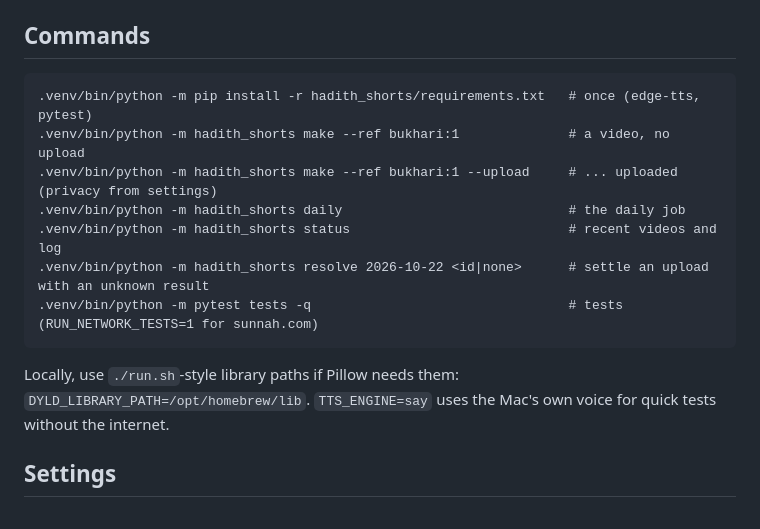
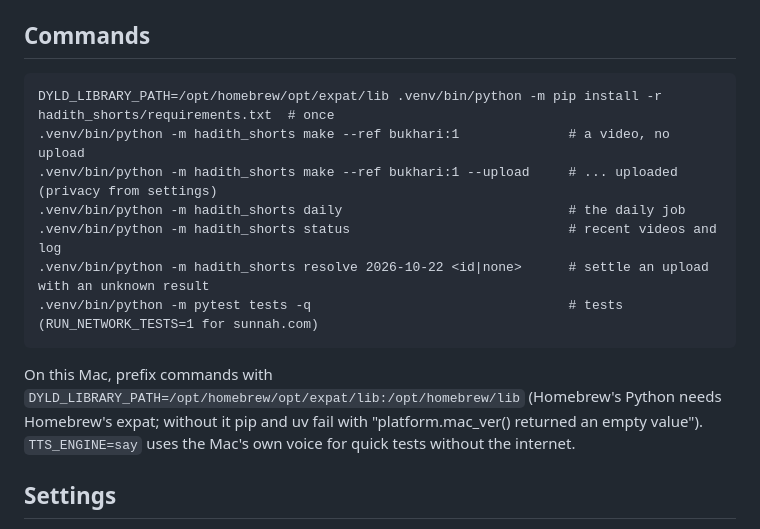
Before and after one commit to aayashahmad/Quran_Reel_Maker, a Markdown page: hadith_shorts/README.md, the part around the change. GitHub-like rendering.

Commit message:
Hadith shorts README: install command that works with Homebrew Python on macOS 26
Co-Authored-By: Claude Opus 5.5 <noreply@anthropic.com>

````diff
--- a/hadith_shorts/README.md
+++ b/hadith_shorts/README.md
@@ -20,7 +20,7 @@ reuses the shared hadith data, fonts, animated backgrounds and the YouTube login
 
 ## Commands
 ```
-.venv/bin/python -m pip install -r hadith_shorts/requirements.txt   # once (edge-tts, pytest)
+DYLD_LIBRARY_PATH=/opt/homebrew/opt/expat/lib .venv/bin/python -m pip install -r hadith_shorts/requirements.txt  # once
 .venv/bin/python -m hadith_shorts make --ref bukhari:1              # a video, no upload
 .venv/bin/python -m hadith_shorts make --ref bukhari:1 --upload     # ... uploaded (privacy from settings)
 .venv/bin/python -m hadith_shorts daily                             # the daily job
@@ -28,7 +28,8 @@ reuses the shared hadith data, fonts, animated backgrounds and the YouTube login
 .venv/bin/python -m hadith_shorts resolve 2026-10-22 <id|none>      # settle an upload with an unknown result
 .venv/bin/python -m pytest tests -q                                 # tests (RUN_NETWORK_TESTS=1 for sunnah.com)
 ```
-Locally, use `./run.sh`-style library paths if Pillow needs them: `DYLD_LIBRARY_PATH=/opt/homebrew/lib`.
+On this Mac, prefix commands with `DYLD_LIBRARY_PATH=/opt/homebrew/opt/expat/lib:/opt/homebrew/lib` (Homebrew's Python
+needs Homebrew's expat; without it pip and uv fail with "platform.mac_ver() returned an empty value").
 `TTS_ENGINE=say` uses the Mac's own voice for quick tests without the internet.
 
 ## Settings
````
